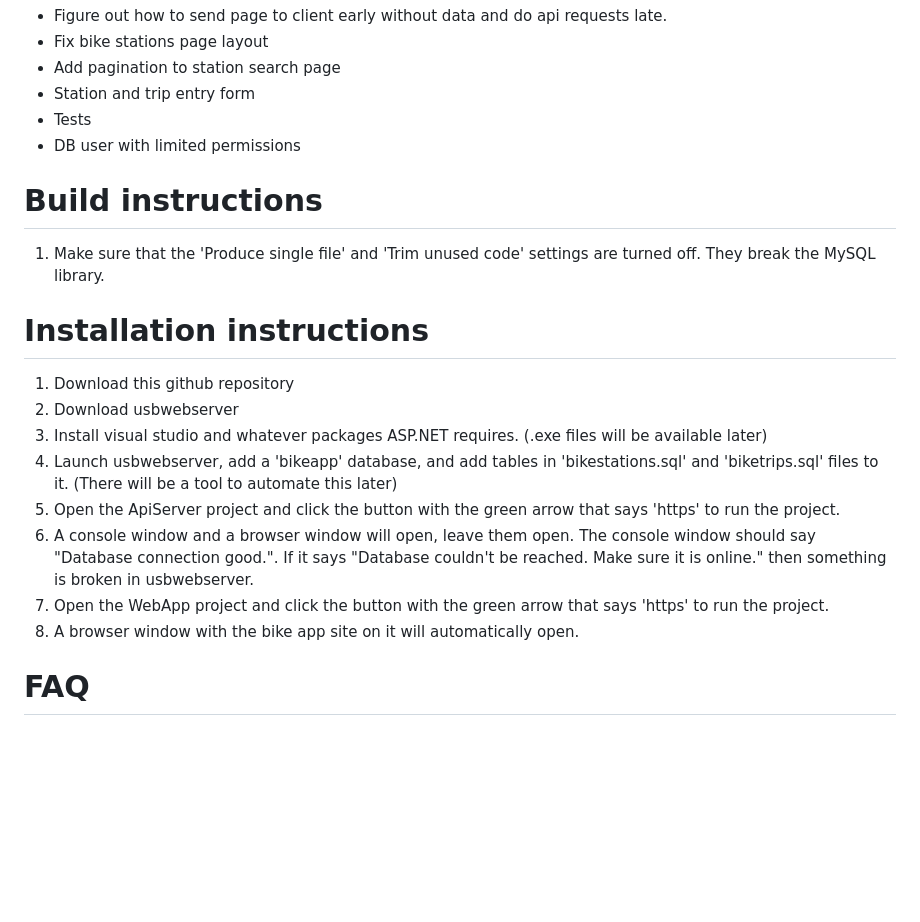
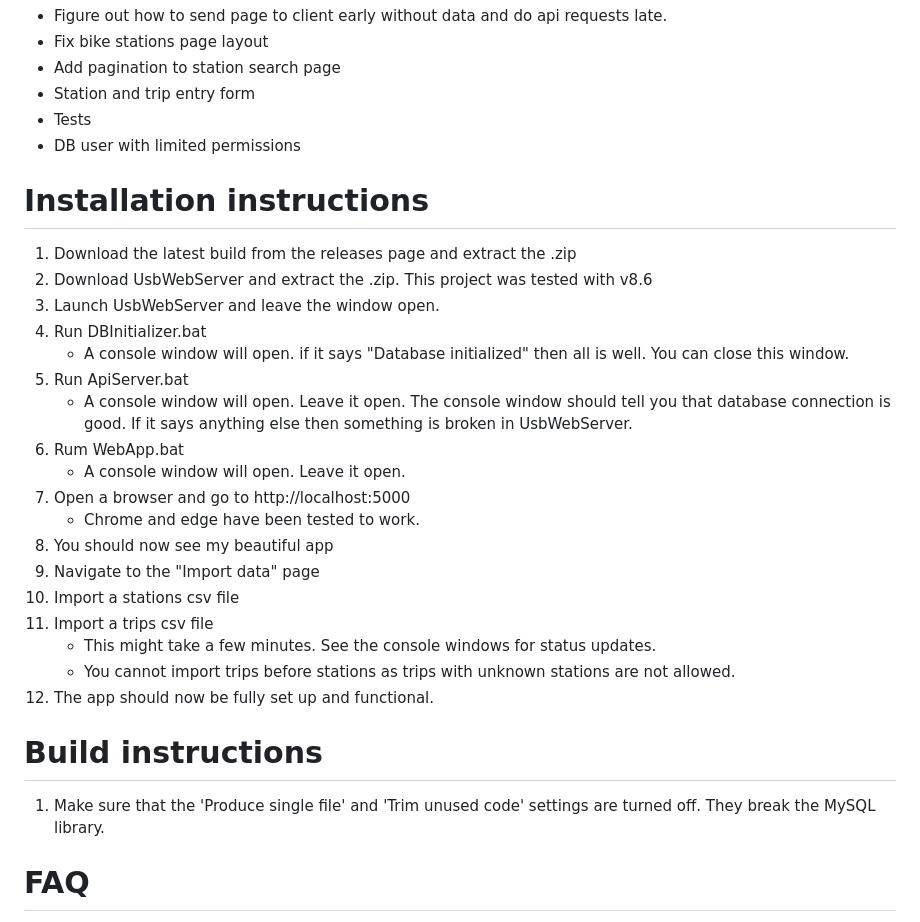
Before and after one commit to MarkLaur/BikeApp, a Markdown page: README.md, the part around the change. Drawn GitHub-style; blank space fills up the shorter version.

Commit message:
Updated installation instructions

```diff
--- a/README.md
+++ b/README.md
@@ -35,18 +35,28 @@ This was made as a pre-assignment for Solita Dev Academy.
 - Tests
 - DB user with limited permissions
 
+# Installation instructions
+1. Download the latest build from the releases page and extract the .zip
+2. Download UsbWebServer and extract the .zip. This project was tested with v8.6
+4. Launch UsbWebServer and leave the window open.
+5. Run DBInitializer.bat
+	- A console window will open. if it says "Database initialized" then all is well. You can close this window.
+6. Run ApiServer.bat
+	- A console window will open. Leave it open. The console window should tell you that database connection is good. If it says anything else then something is broken in UsbWebServer.
+7. Rum WebApp.bat
+	- A console window will open. Leave it open.
+8. Open a browser and go to http://localhost:5000
+	- Chrome and edge have been tested to work.
+9. You should now see my beautiful app
+10. Navigate to the "Import data" page
+11. Import a stations csv file
+12. Import a trips csv file
+	- This might take a few minutes. See the console windows for status updates.
+	- You cannot import trips before stations as trips with unknown stations are not allowed.
+13. The app should now be fully set up and functional.
+
 # Build instructions
 1. Make sure that the 'Produce single file' and 'Trim unused code' settings are turned off. They break the MySQL library.
-
-# Installation instructions
-1. Download this github repository
-2. Download usbwebserver
-3. Install visual studio and whatever packages ASP.NET requires. (.exe files will be available later)
-4. Launch usbwebserver, add a 'bikeapp' database, and add tables in 'bikestations.sql' and 'biketrips.sql' files to it. (There will be a tool to automate this later)
-5. Open the ApiServer project and click the button with the green arrow that says 'https' to run the project.
-6. A console window and a browser window will open, leave them open. The console window should say "Database connection good.". If it says "Database couldn't be reached. Make sure it is online." then something is broken in usbwebserver.
-7. Open the WebApp project and click the button with the green arrow that says 'https' to run the project.
-8. A browser window with the bike app site on it will automatically open.
 
 # FAQ
 1. Why is the api server separate from the web app server?
```
